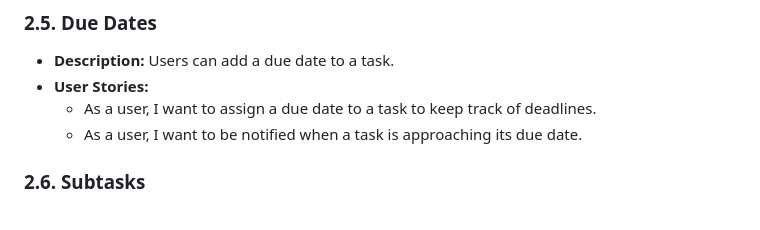
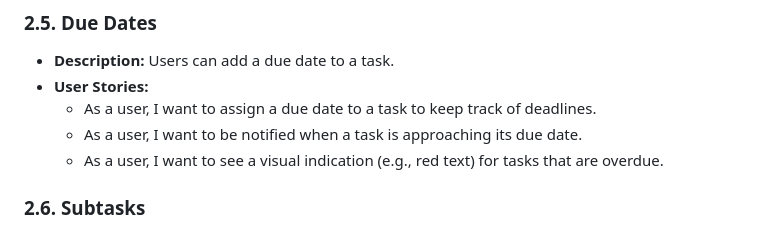
Before and after one commit to 64blit/flux-gtd, a Markdown page: PRODUCT_REQUIREMENTS.md, the part around the change. Rendered like a GitHub page.

```diff
--- a/PRODUCT_REQUIREMENTS.md
+++ b/PRODUCT_REQUIREMENTS.md
@@ -43,6 +43,7 @@
 - **User Stories:**
     - As a user, I want to assign a due date to a task to keep track of deadlines.
     - As a user, I want to be notified when a task is approaching its due date.
+    - As a user, I want to see a visual indication (e.g., red text) for tasks that are overdue.
 
 ### 2.6. Subtasks
 - **Description:** Users can break down a task into smaller, more manageable subtasks.
```
Also changed, not shown: ARCHITECTURE.md (+2 -0 lines).
